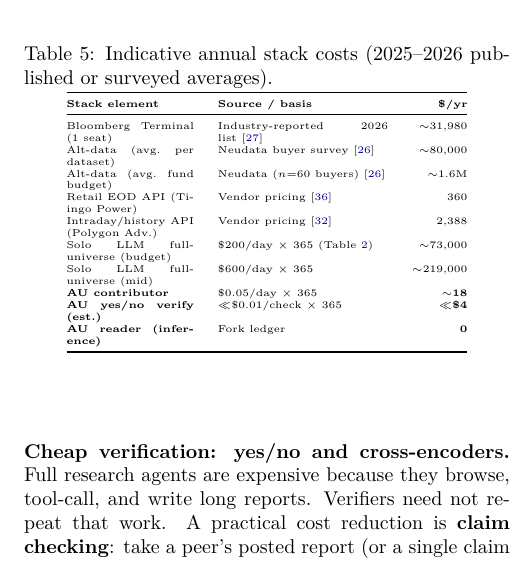
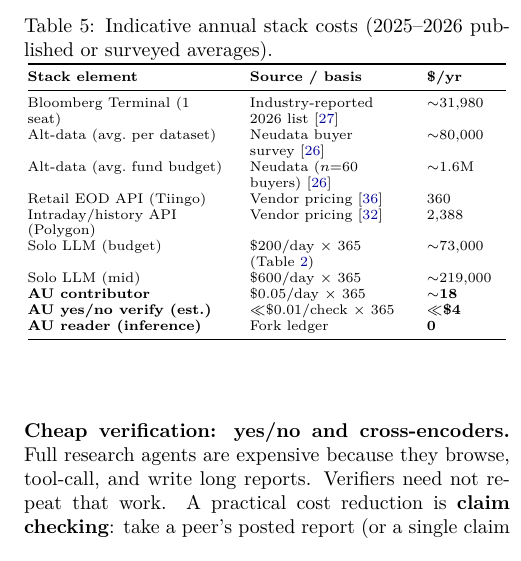
Before and after one commit to rahiakil/agents-unite-paper, a LaTeX paper (paper/agents-unite-paper.tex): part of one column of page 3 of 10, cut so that both start at the same text. Compiled offline with pdfLaTeX.

Commit message:
Use larger font for Table 5 via left-aligned columns
Switch to scriptsize, ragged-right p columns, and abbreviate long labels so the table fits a single column without overflowing.

Co-authored-by: Cursor <cursoragent@cursor.com>

```diff
--- a/paper/agents-unite-paper.tex
+++ b/paper/agents-unite-paper.tex
@@ -6,6 +6,7 @@
 \usepackage[T1]{fontenc}
 \usepackage{lmodern}
 \usepackage{booktabs}
+\usepackage{array}
 \usepackage{hyperref}
 \usepackage{xurl}
 \usepackage{xcolor}
@@ -201,18 +202,18 @@ Agents Unite targets spend on \textbf{regenerated agent research} and \textbf{na
 \centering
 \caption{Indicative annual stack costs (2025--2026 published or surveyed averages).}
 \label{tab:annual-stack}
-\tiny
-\begin{tabular}{@{}p{2.25cm}p{3.0cm}r@{}}
+\scriptsize
+\begin{tabular}{@{}>{\raggedright\arraybackslash}p{3.5cm}>{\raggedright\arraybackslash}p{2.7cm}>{\raggedright\arraybackslash}p{1.4cm}@{}}
 \toprule
 \textbf{Stack element} & \textbf{Source / basis} & \textbf{\$/yr} \\
 \midrule
 Bloomberg Terminal (1 seat) & Industry-reported 2026 list~\cite{bloomberg-cost} & $\sim$31{,}980 \\
 Alt-data (avg.\ per dataset) & Neudata buyer survey~\cite{neudata2024} & $\sim$80{,}000 \\
 Alt-data (avg.\ fund budget) & Neudata ($n{=}60$ buyers)~\cite{neudata2024} & $\sim$1.6M \\
-Retail EOD API (Tiingo Power) & Vendor pricing~\cite{tiingo-pricing} & 360 \\
-Intraday/history API (Polygon Adv.) & Vendor pricing~\cite{polygon-pricing} & 2{,}388 \\
-Solo LLM full-universe (budget) & \$200/day $\times$ 365 (Table~\ref{tab:api-rates}) & $\sim$73{,}000 \\
-Solo LLM full-universe (mid) & \$600/day $\times$ 365 & $\sim$219{,}000 \\
+Retail EOD API (Tiingo) & Vendor pricing~\cite{tiingo-pricing} & 360 \\
+Intraday/history API (Polygon) & Vendor pricing~\cite{polygon-pricing} & 2{,}388 \\
+Solo LLM (budget) & \$200/day $\times$ 365 (Table~\ref{tab:api-rates}) & $\sim$73{,}000 \\
+Solo LLM (mid) & \$600/day $\times$ 365 & $\sim$219{,}000 \\
 \textbf{AU contributor} & \$0.05/day $\times$ 365 & \textbf{$\sim$18} \\
 \textbf{AU yes/no verify (est.)} & $\ll$\$0.01/check $\times$ 365 & \textbf{$\ll$\$4} \\
 \textbf{AU reader (inference)} & Fork ledger & \textbf{0} \\
```
Also changed, not shown: paper/agents-unite-paper.pdf, 2 other files.
